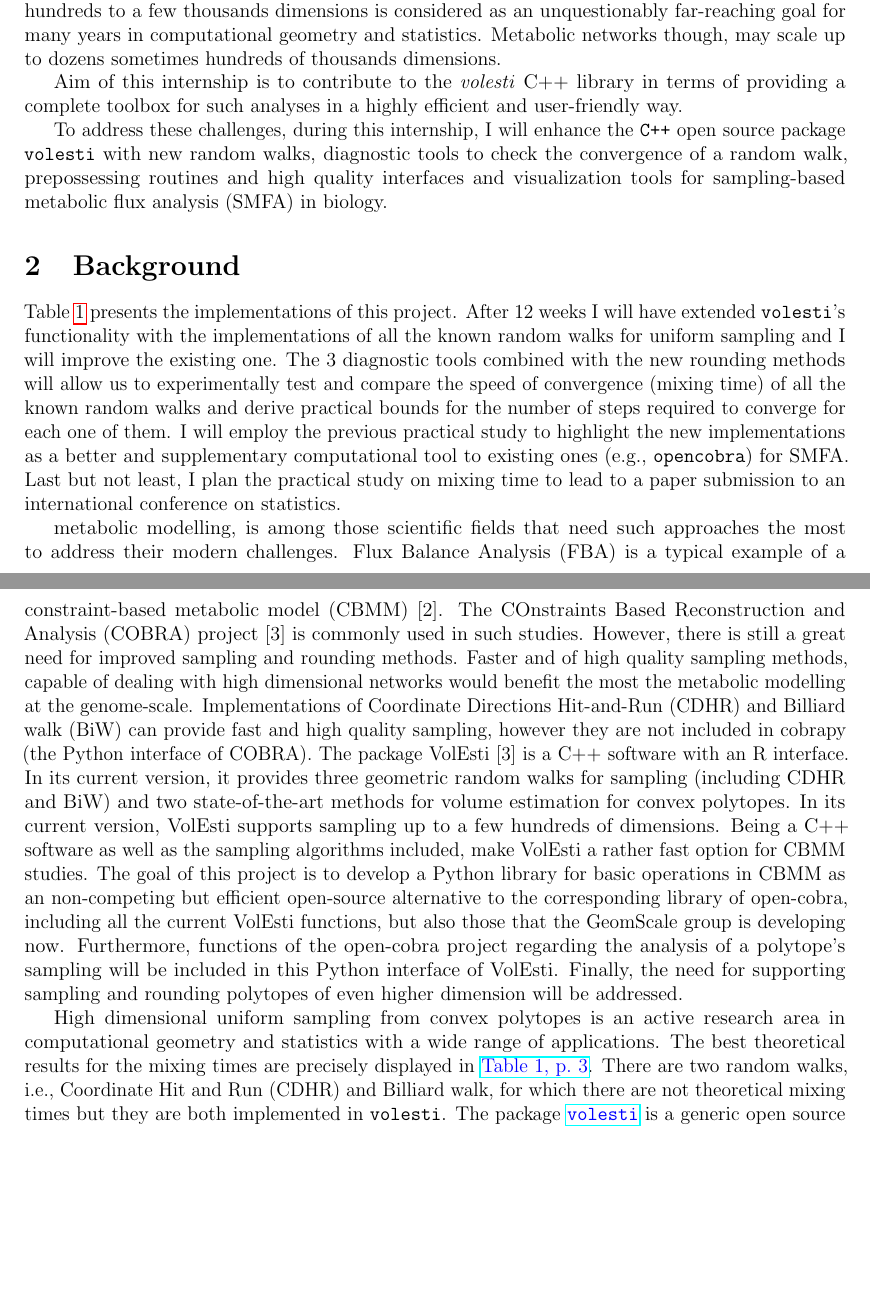
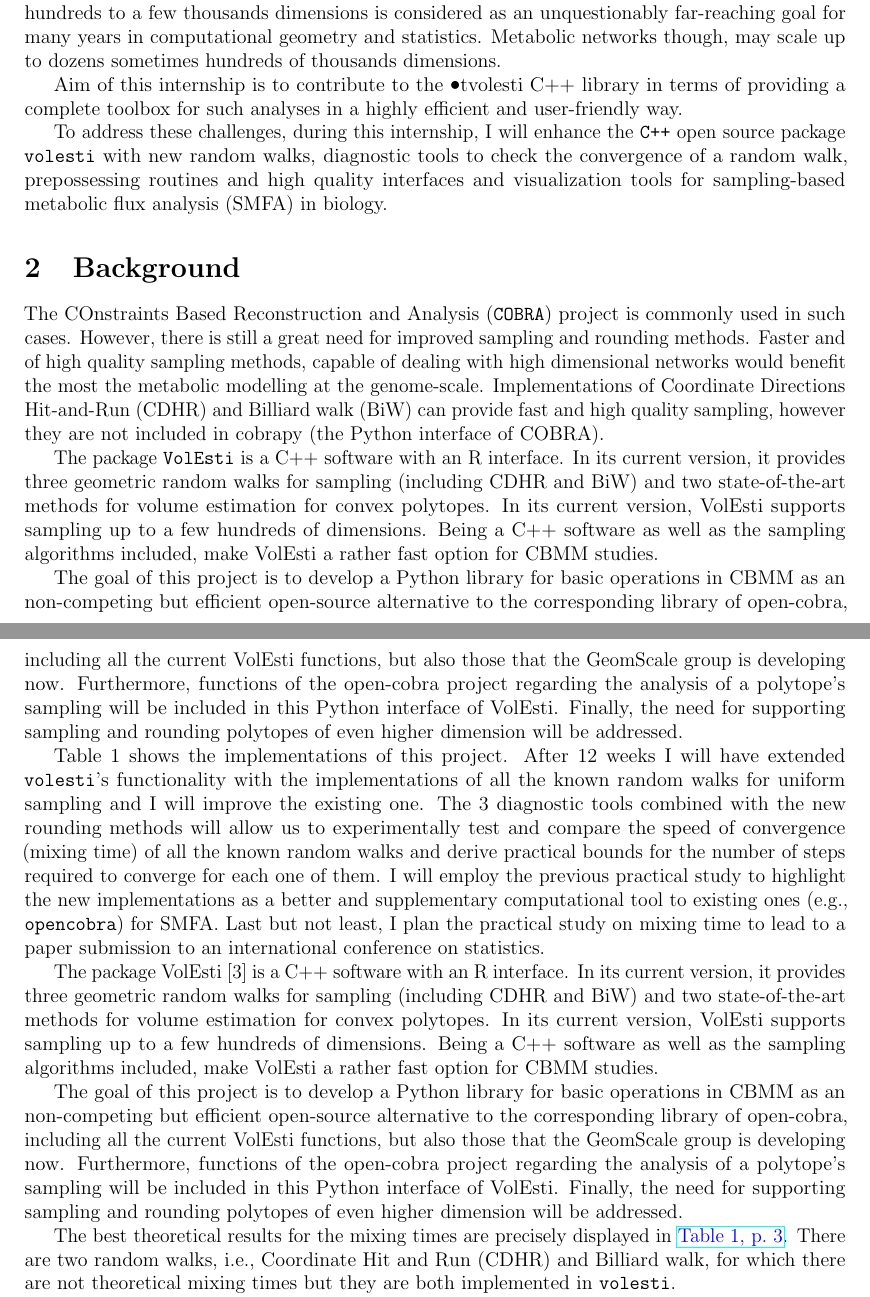
Before and after one commit to TolisChal/tweag_bio, a LaTeX document (proposal.tex): two parts of pages 1 and 2 of 3, joined at a grey line, cut so that both start at the same text, the shorter picture padded with empty space. Compiled offline with pdfLaTeX.

Commit message:
Update proposal.tex
bio intro shorter

```diff
--- a/proposal.tex
+++ b/proposal.tex
@@ -94,8 +89,13 @@ As these are rather challenging problems from the computational point of view, t
 So far developed software have certain limitations. With respect to uniform sampling for example, random walks scale up to a few hundreds dimensions. The quest to scale from a few hundreds to a few thousands dimensions is
 considered as an unquestionably far-reaching goal for many years in computational geometry and statistics. Metabolic networks though, may scale up to dozens sometimes hundreds of thousands dimensions.
 
-Aim of this internship is to contribute to the \textit{volesti} C++ library in terms of providing a complete toolbox for such analyses in a highly efficient and user-friendly way.
+Aim of this internship is to contribute to the \texttt{•}t{volesti} C++ library in terms of providing a complete toolbox for such analyses in a highly efficient and user-friendly way.
 
+To address these challenges, during this internship, I will enhance the {\tt C++} open source package \volesti\ with new random walks, diagnostic tools to check the convergence of a random walk, prepossessing routines and high quality interfaces and visualization tools for sampling-based metabolic flux analysis (SMFA) in biology.
+
+%From a single cell to the ecosystem level and from a simple biological process to complex phenomena, systems biology has turned the page in modern research, moving from the traditional reductionist research approaches to a new quality.
+
+%In terms of mathematics, for every constraint-based model of a metabolic network representing \textit{m} metabolites and \textit{n} reactions and regarding the linear case, there is a set $\Omega$ of the feasible fluxes (\textit{v}), where \textit{v} $\in \mathbb{R}^n$, more specifically: $$ \Omega = \{ v\ |\ Sv=0;  l \le v \le u;\ c^Tv=a\}$$ with \textit{S} being the stoichiometric matrix, \textit{l} and \textit{u} the constraints of the system under study, and \textit{a} an optimal value  of a biologically inspired linear objective \textit{c} $\in \mathbb{R}^{3}$.
 
 %>>>>>>>>> From Tolis
 
@@ -112,9 +112,6 @@ Aim of this internship is to contribute to the \textit{volesti} C++ library in t
 %My project marks the path towards these challenges.
 %\todo[inline]{The next sentence does not make sense. What is the subject?}
 %Hence, on the one hand consists of efficient \c++\ implementations with interfaces in high level programming languages as \R\ and on the other hand performs extended and complex experiments to study the convergence of all the known random walks for uniform sampling for various cases.
-
-To address these challenges, during this internship, I will enhance the {\tt C++} open source package \volesti\ with new random walks, diagnostic tools to check the convergence of a random walk, prepossessing routines and high quality interfaces and visualization tools for sampling-based metabolic flux analysis (SMFA) in biology.
-
 
 %\todo[inline]{Say here in 2 lines what is the internship about}
 
@@ -145,11 +142,21 @@ To address these challenges, during this internship, I will enhance the {\tt C++
 
 \section{Background}
 
-Table~\ref{tab:impmeth} presents the implementations of this project. After $12$ weeks I will have extended \volesti's functionality with the implementations of all the known random walks for uniform sampling and I will improve the existing one. The $3$ diagnostic tools combined with the new rounding methods will allow us to experimentally test and compare the speed of convergence (mixing time) of all the known random walks and derive practical bounds for the number of steps required to converge for each one of them. I will employ the previous practical study to highlight the new implementations as a better and supplementary computational tool to existing ones (e.g.,\ {\tt opencobra}) for SMFA. Last but not least, I plan the practical study on mixing time to lead to a paper submission to an international conference on statistics.
+The COnstraints Based Reconstruction and Analysis (\texttt{COBRA}) project is commonly used in such cases. However, there is still a great need for improved sampling and rounding methods. Faster and of high quality sampling methods, capable of dealing with high dimensional networks would benefit the most the metabolic modelling at the genome-scale. Implementations of Coordinate Directions Hit-and-Run (CDHR) and Billiard walk (BiW) can provide fast and high quality sampling, however they are not included in cobrapy (the Python interface of COBRA).
 
-metabolic modelling, is among those scientific fields that need such approaches the most to address their modern challenges. Flux Balance Analysis (FBA) is a typical example of a constraint-based metabolic model (CBMM) [2].
-The COnstraints Based Reconstruction and Analysis (COBRA) project [3] is commonly used in such studies. However, there is still a great need for improved sampling and rounding methods. Faster and of high quality sampling methods, capable of dealing with high dimensional networks would benefit the most the metabolic modelling at the genome-scale. Implementations of Coordinate Directions Hit-and-Run (CDHR) and Billiard walk (BiW) can provide fast and high quality sampling, however they are not included in cobrapy (the Python interface of COBRA).
+The package \texttt{VolEsti} is a C++ software with an R interface. In its current version, it provides three geometric random walks for sampling (including CDHR and BiW) and two state-of-the-art methods for volume estimation for convex polytopes. In its current version, VolEsti supports sampling up to a few hundreds of dimensions. Being a C++ software as well as the sampling algorithms included, make VolEsti a rather fast option for CBMM studies.
+
+The goal of this project is to develop a Python library for basic operations in CBMM as an non-competing but efficient open-source alternative to the corresponding library of open-cobra, including all the current VolEsti functions, but also those that the GeomScale group is developing now. Furthermore, functions of the open-cobra project regarding the analysis of a polytope’s  sampling will be included in this Python interface of VolEsti. Finally, the need for supporting sampling and rounding polytopes of even higher dimension will be addressed.
+
+
+
+Table 1 shows the implementations of this project. After $12$ weeks I will have extended \volesti's functionality with the implementations of all the known random walks for uniform sampling and I will improve the existing one. The $3$ diagnostic tools combined with the new rounding methods will allow us to experimentally test and compare the speed of convergence (mixing time) of all the known random walks and derive practical bounds for the number of steps required to converge for each one of them. I will employ the previous practical study to highlight the new implementations as a better and supplementary computational tool to existing ones (e.g.,\ {\tt opencobra}) for SMFA. Last but not least, I plan the practical study on mixing time to lead to a paper submission to an international conference on statistics.
+
+
+
 The package VolEsti [3] is a C++ software with an R interface. In its current version, it provides three geometric random walks for sampling (including CDHR and BiW) and two state-of-the-art methods for volume estimation for convex polytopes. In its current version, VolEsti supports sampling up to a few hundreds of dimensions. Being a C++ software as well as the sampling algorithms included, make VolEsti a rather fast option for CBMM studies.
+
+
 The goal of this project is to develop a Python library for basic operations in CBMM as an non-competing but efficient open-source alternative to the corresponding library of open-cobra, including all the current VolEsti functions, but also those that the GeomScale group is developing now. Furthermore, functions of the open-cobra project regarding the analysis of a polytope’s  sampling will be included in this Python interface of VolEsti. Finally, the need for supporting sampling and rounding polytopes of even higher dimension will be addressed.
 
 
@@ -159,10 +166,26 @@ The goal of this project is to develop a Python library for basic operations in
 
 
 
-High dimensional uniform sampling from convex polytopes is an active research area in computational geometry and statistics with a wide range of applications.
+
+The best theoretical results for the mixing times are precisely displayed in \textcolor{blue}{\href{https://arxiv.org/abs/1911.05656}{Table~1, p.~3}}. There are two random walks, i.e.,\ Coordinate Hit and Run (CDHR) and Billiard walk, for which there are not theoretical mixing times but they are both implemented in \volesti.
+
+The package \textcolor{blue}{\href{https://github.com/GeomScale/volume_approximation}{\volesti}} is a generic open source {\tt C++} library, with {\tt R} and (limited) {\tt Python} \textcolor{blue}{\href{https://CRAN.R-project.org/package=volesti}{interfaces}}. It provides the \textcolor{blue}{\href{https://github.com/GeomScale/volume_approximation/wiki}{fastest implementations}} for high dimensional uniform sampling and volume approximation as well as computational tools for copula estimation for financial modelling. It is the main package of the open source organization \textcolor{blue}{\href{https://geomscale.github.io/}{{\tt GeomScale}}}, which has been accepted as a mentoring organization by the \textcolor{blue}{\href{https://summerofcode.withgoogle.com/organizations/5673184117915648/}{Google Summer of Code 2020}}. Thus \volesti\ is under major development this period. The are also {\tt C++} \textcolor{blue}{\href{https://github.com/rzrsk/vaidya-walk}{implementations}} for Dikin/Vaidya/John walk based on the same {\tt C++} library with \volesti\ for linear algebra operations (i.e.\ {\tt Eigen}). \textcolor{blue}{\href{https://www.ncbi.nlm.nih.gov/pubmed/12000313}{SMFA}} can be used to study any biological system that can be modeled by a metabolic network; a \textcolor{blue}{\href{https://www.ncbi.nlm.nih.gov/pmc/articles/PMC6718391/}{powerful tool}} which has not fully exploited due to costly computations. The open source package \textcolor{blue}{\href{https://opencobra.github.io/}{{\tt opencobra}}} provides two algorithms for uniform sampling, combined with several routines for SMFA. Interestingly, the default random walk in {\tt opencobra} (i.e.\ CDHR) performs $\sim 100$ times slower than the corresponding implementation in \volesti.
+
+
+
+
+
+%metabolic modelling, is among those scientific fields that need such approaches the most to address their modern challenges. Flux Balance Analysis (FBA) is a typical example of a constraint-based metabolic model (CBMM) [2].
+
+%High dimensional uniform sampling from convex polytopes is an active research area in computational geometry and statistics with a wide range of applications.
 %An extended introduction to geometric random walks is presented in this \textcolor{blue}{\href{https://www.cc.gatech.edu/~vempala/papers/survey.pdf}{survey}}, while
-The best theoretical results for the mixing times are precisely displayed in \textcolor{blue}{\href{https://arxiv.org/abs/1911.05656}{Table~1, p.~3}}. There are two random walks, i.e.,\ Coordinate Hit and Run (CDHR) and Billiard walk, for which there are not theoretical mixing times but they are both implemented in \volesti.
-The package \textcolor{blue}{\href{https://github.com/GeomScale/volume_approximation}{\volesti}} is a generic open source {\tt C++} library, with {\tt R} and (limited) {\tt Python} \textcolor{blue}{\href{https://CRAN.R-project.org/package=volesti}{interfaces}}. It provides the \textcolor{blue}{\href{https://github.com/GeomScale/volume_approximation/wiki}{fastest implementations}} for high dimensional uniform sampling and volume approximation as well as computational tools for copula estimation for financial modelling. It is the main package of the open source organization \textcolor{blue}{\href{https://geomscale.github.io/}{{\tt GeomScale}}}, which has been accepted as a mentoring organization by the \textcolor{blue}{\href{https://summerofcode.withgoogle.com/organizations/5673184117915648/}{Google Summer of Code 2020}}. Thus \volesti\ is under major development this period. The are also {\tt C++} \textcolor{blue}{\href{https://github.com/rzrsk/vaidya-walk}{implementations}} for Dikin/Vaidya/John walk based on the same {\tt C++} library with \volesti\ for linear algebra operations (i.e.\ {\tt Eigen}). \textcolor{blue}{\href{https://www.ncbi.nlm.nih.gov/pubmed/12000313}{SMFA}} can be used to study any biological system that can be modeled by a metabolic network; a \textcolor{blue}{\href{https://www.ncbi.nlm.nih.gov/pmc/articles/PMC6718391/}{powerful tool}} which has not fully exploited due to costly computations. The open source package \textcolor{blue}{\href{https://opencobra.github.io/}{{\tt opencobra}}} provides two algorithms for uniform sampling, combined with several routines for SMFA. Interestingly, the default random walk in {\tt opencobra} (i.e.\ CDHR) performs $\sim 100$ times slower than the corresponding implementation in \volesti.
+
+
+
+
+
+
+
 
 \section{Motivation}\label{sec:motivation}
 This project will significantly update \volesti\ to the first package that contains efficient implementations of all the existing random walks for uniform sampling, scaling up to thousands dimensions. Having knowledge --\textcolor{blue}{\href{https://www.slideshare.net/ApostolosChalkis/14th-athens-colloquium-on-algorithms-and-complexity-acac19}{from my existing research work}}-- of the fact that the actual mixing time of certain random walks is better than that given in theory, I expect this experimental study to lead to innovative results useful to research and business communities which wish to employ such computational tools and perform Monte Carlo simulations. The project will also provide  efficient {\tt C++} implementations for all the necessary routines of SMFA, extending the limits of contemporary computational tools. The latter will be a road-map to test constraint-based metabolic modelling with uniform sampling at the ecosystem level (e.g.\ using the data from \textcolor{blue}{\href{https://www.biorxiv.org/content/10.1101/857391v1}{here}}) for the first time. I also intent to further work on SMFA employing the computational tools of this project and providing a new algorithmic and mathematical framework to study metabolic networks. I strongly believe that this project and its potentials will greatly benefit organizations like {\tt Tweag} which are interested in Bayesian inference, Markov Chain Monte Carlo methods and bioinformatics. I hope it will serve as a building block towards a long lasting cooperation for the development of the best open source randomized algorithms and computational tools based on sampling from multivariate distributions and efficient implementations.
```
Also changed, not shown: proposal.tex (13 more changed lines).
